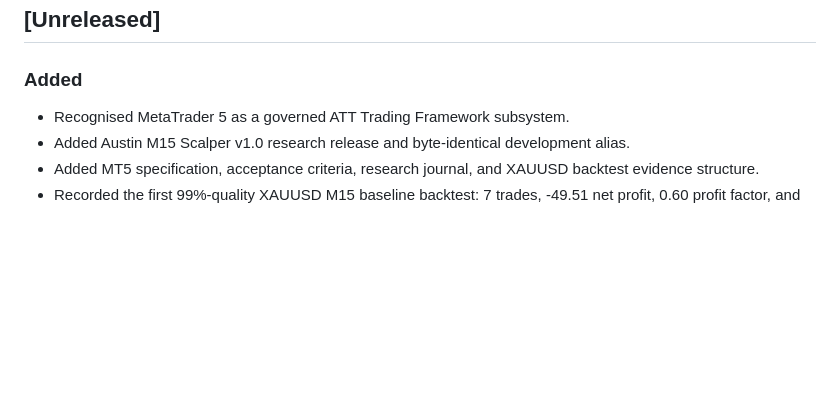
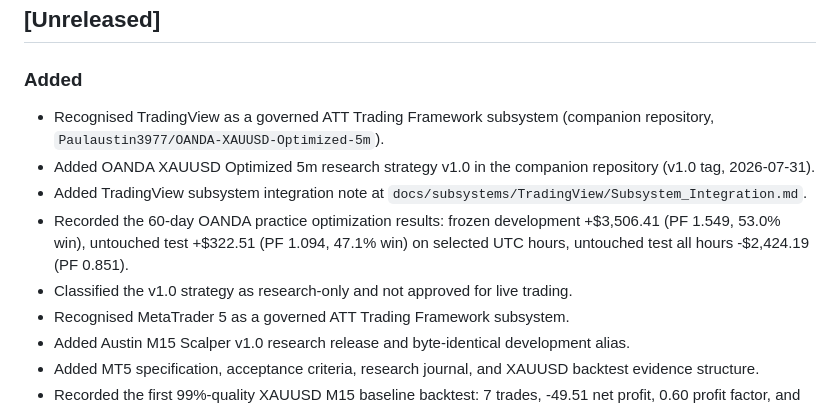
Before and after one commit to Paulaustin3977/ATT-Trading-Framework, a Markdown page: CHANGELOG.md, the part around the change. Drawn GitHub-style; blank space fills up the shorter version.

Commit message:
Add TradingView subsystem integration note and CHANGELOG entry
- Recognises TradingView as a governed ATT Trading Framework subsystem
  via companion repository Paulaustin3977/OANDA-XAUUSD-Optimized-5m
- Source session: @session:default/20260731_204201_c616b5
- Initial release: v1.0 (tagged 2026-07-31)
- Classified research-only; not approved for live trading
- Canonical verifier still 530/530 PASS (no Pine code changed)

```diff
--- a/CHANGELOG.md
+++ b/CHANGELOG.md
@@ -8,6 +8,18 @@ The format is based on [Keep a Changelog](https://keepachangelog.com/en/1.1.0/),
 
 ### Added
 
+- Recognised TradingView as a governed ATT Trading Framework subsystem
+  (companion repository, `Paulaustin3977/OANDA-XAUUSD-Optimized-5m`).
+- Added OANDA XAUUSD Optimized 5m research strategy v1.0 in the companion
+  repository (v1.0 tag, 2026-07-31).
+- Added TradingView subsystem integration note at
+  `docs/subsystems/TradingView/Subsystem_Integration.md`.
+- Recorded the 60-day OANDA practice optimization results:
+  frozen development +$3,506.41 (PF 1.549, 53.0% win),
+  untouched test +$322.51 (PF 1.094, 47.1% win) on selected UTC hours,
+  untouched test all hours -$2,424.19 (PF 0.851).
+- Classified the v1.0 strategy as research-only and not approved for live
+  trading.
 - Recognised MetaTrader 5 as a governed ATT Trading Framework subsystem.
 - Added Austin M15 Scalper v1.0 research release and byte-identical development alias.
 - Added MT5 specification, acceptance criteria, research journal, and XAUUSD backtest evidence structure.
```
Also changed, not shown: 2 other files.
